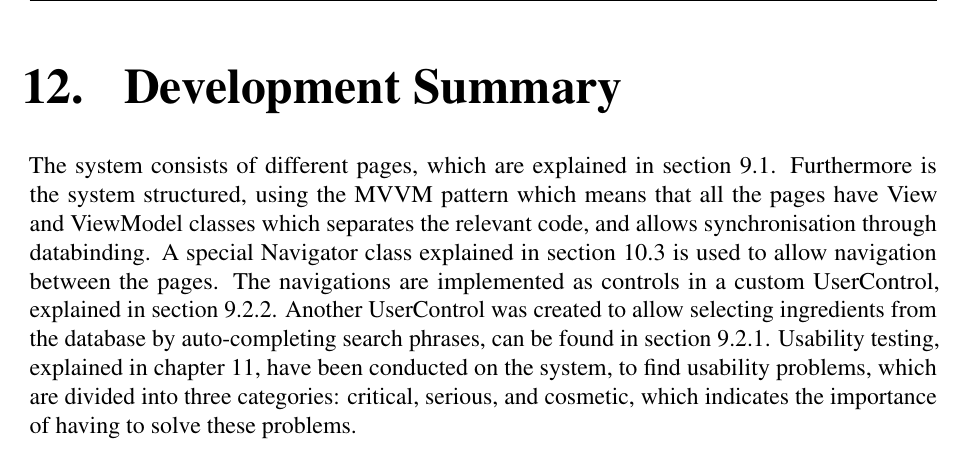
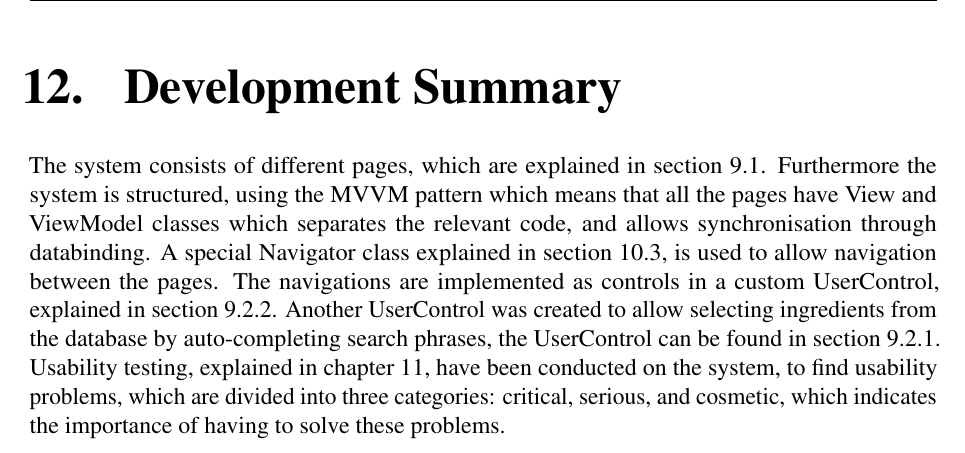
Before and after one commit to Helstedxd/FoodPlanner-Report, a LaTeX thesis (main.tex, which reads Development/Conclusion.tex): part of page 87 of 120, cut so that both start at the same text. Compiled offline with pdfLaTeX.

Commit message:
Anders rettelser :boom:

```diff
--- a/Development/Conclusion.tex
+++ b/Development/Conclusion.tex
@@ -1,4 +1,4 @@
 \chapter{Development Summary}
-The system consists of  different pages, which are explained in \cref{PagesLabel}. Furthermore is the system structured, using the MVVM pattern which means that all the pages have View and ViewModel classes which separates the relevant code, and allows synchronisation through databinding.
-A special Navigator class explained in \cref{NavigatorLabel} is used to allow navigation between the pages. The navigations are implemented as controls in a custom UserControl, explained in \cref{ssc:navBar}. Another UserControl was created to allow selecting ingredients from the database by auto-completing search phrases, can be found in \cref{sec:AutoComplete}.
+The system consists of  different pages, which are explained in \cref{PagesLabel}. Furthermore the system is structured, using the MVVM pattern which means that all the pages have View and ViewModel classes which separates the relevant code, and allows synchronisation through databinding.
+A special Navigator class explained in \cref{NavigatorLabel}, is used to allow navigation between the pages. The navigations are implemented as controls in a custom UserControl, explained in \cref{ssc:navBar}. Another UserControl was created to allow selecting ingredients from the database by auto-completing search phrases, the UserControl can be found in \cref{sec:AutoComplete}.
 Usability testing, explained in \cref{ch:testing}, have been conducted on the system, to find usability problems, which are divided into three categories: critical, serious, and cosmetic, which indicates the importance of having to solve these problems.
```
